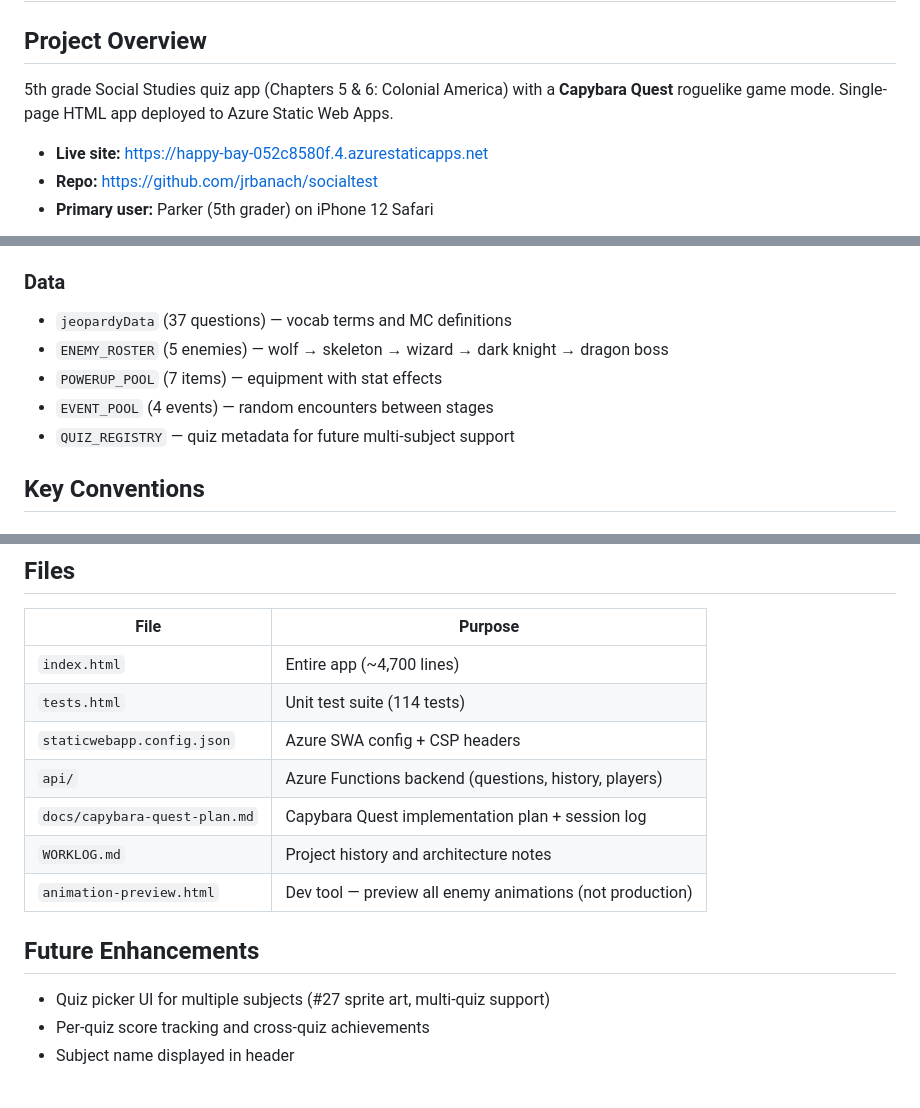
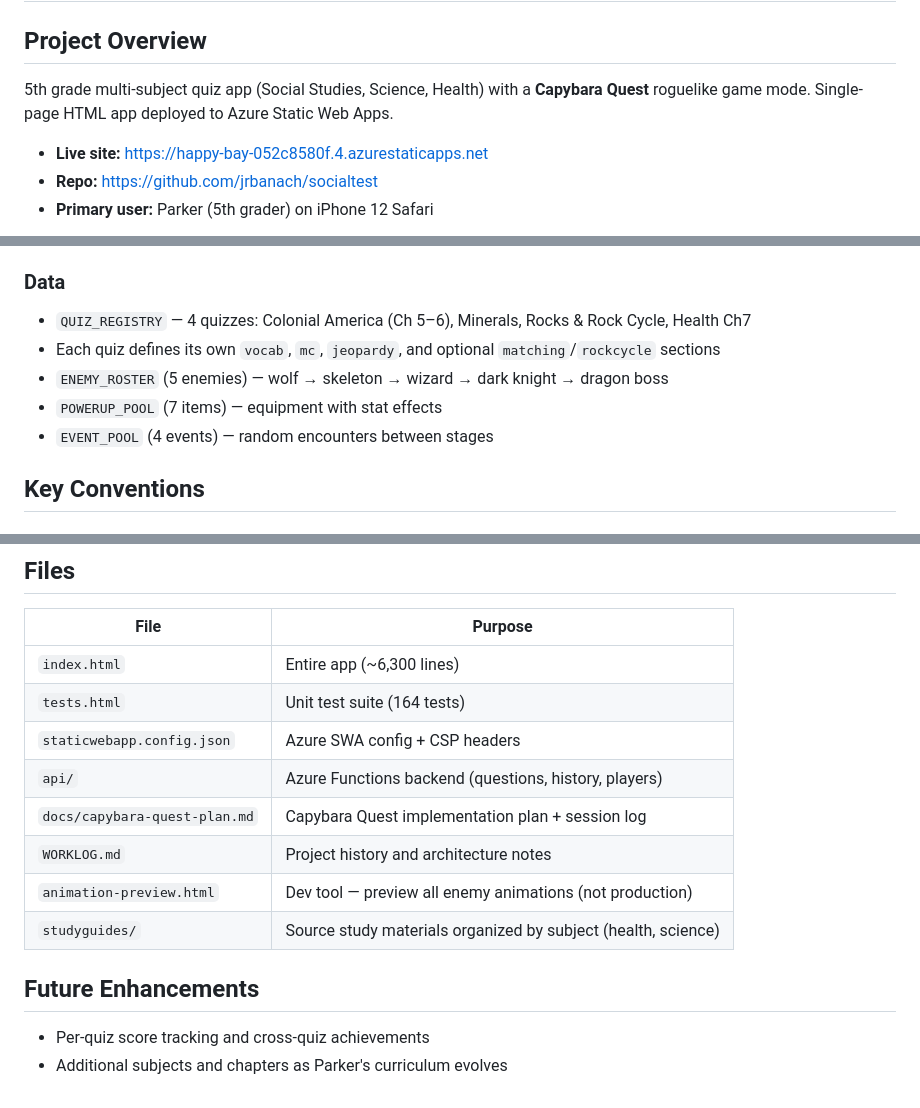
Before and after one commit to jrbanach/socialtest, a Markdown page: .github/copilot-instructions.md, 3 parts joined by grey strips. GitHub-like rendering.

Commit message:
Update copilot-instructions metadata: multi-subject, 164 tests, 6300 lines
Reflects current project state: 4 quizzes (Social Studies, Minerals,
Rocks, Health Ch7), updated test count, file sizes, studyguides folder,
and future enhancements.

Co-authored-by: Copilot <223556219+Copilot@users.noreply.github.com>

```diff
--- a/.github/copilot-instructions.md
+++ b/.github/copilot-instructions.md
@@ -1,7 +1,7 @@
 # Copilot Instructions — socialtest
 
 ## Project Overview
-5th grade Social Studies quiz app (Chapters 5 & 6: Colonial America) with a **Capybara Quest** roguelike game mode. Single-page HTML app deployed to Azure Static Web Apps.
+5th grade multi-subject quiz app (Social Studies, Science, Health) with a **Capybara Quest** roguelike game mode. Single-page HTML app deployed to Azure Static Web Apps.
 
 - **Live site:** https://happy-bay-052c8580f.4.azurestaticapps.net
 - **Repo:** https://github.com/jrbanach/socialtest
@@ -32,11 +32,11 @@ Key objects:
 - Frontend falls back to `localStorage` when API is unreachable (CORS on localhost)
 
 ### Data
-- `jeopardyData` (37 questions) — vocab terms and MC definitions
+- `QUIZ_REGISTRY` — 4 quizzes: Colonial America (Ch 5–6), Minerals, Rocks & Rock Cycle, Health Ch7
+- Each quiz defines its own `vocab`, `mc`, `jeopardy`, and optional `matching`/`rockcycle` sections
 - `ENEMY_ROSTER` (5 enemies) — wolf → skeleton → wizard → dark knight → dragon boss
 - `POWERUP_POOL` (7 items) — equipment with stat effects
 - `EVENT_POOL` (4 events) — random encounters between stages
-- `QUIZ_REGISTRY` — quiz metadata for future multi-subject support
 
 ## Key Conventions
 
@@ -77,15 +77,15 @@ Key objects:
 ## Files
 | File | Purpose |
 |------|---------|
-| `index.html` | Entire app (~4,700 lines) |
-| `tests.html` | Unit test suite (114 tests) |
+| `index.html` | Entire app (~6,300 lines) |
+| `tests.html` | Unit test suite (164 tests) |
 | `staticwebapp.config.json` | Azure SWA config + CSP headers |
 | `api/` | Azure Functions backend (questions, history, players) |
 | `docs/capybara-quest-plan.md` | Capybara Quest implementation plan + session log |
 | `WORKLOG.md` | Project history and architecture notes |
 | `animation-preview.html` | Dev tool — preview all enemy animations (not production) |
+| `studyguides/` | Source study materials organized by subject (health, science) |
 
 ## Future Enhancements
-- Quiz picker UI for multiple subjects (#27 sprite art, multi-quiz support)
 - Per-quiz score tracking and cross-quiz achievements
-- Subject name displayed in header
+- Additional subjects and chapters as Parker's curriculum evolves
```
Also changed, not shown: other parts of .github/copilot-instructions.md (+1 -1 lines).
